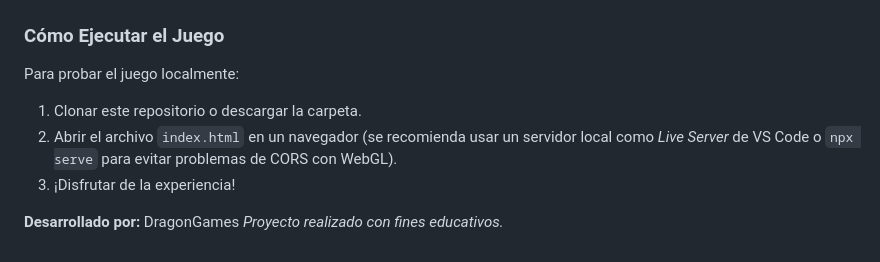
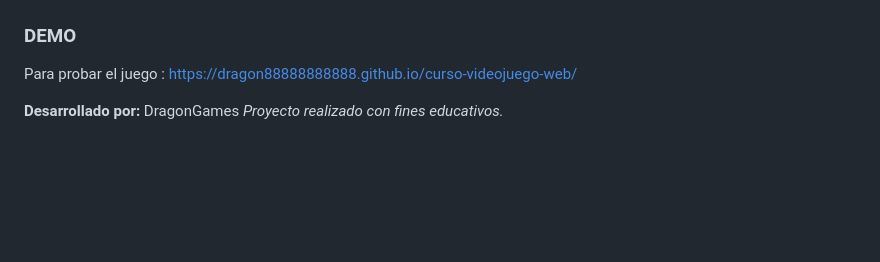
Before and after one commit to dragon88888888888/curso-videojuego-web, a Markdown page: README.md, the part around the change. GitHub-like rendering; folded sections open; blank space fills up the shorter version.

Commit message:
Revise game execution instructions and add demo link
Updated instructions for running the game and added a demo link.

```diff
--- a/README.md
+++ b/README.md
@@ -88,11 +88,9 @@ Detalle técnico del diseño del nivel, donde se puede apreciar el uso de capas
 Muestra de la UI implementada, incluyendo el HUD (Heads-Up Display) y otros elementos visuales de interacción.
 ![UI Final](Captura_ui_final.png)
 
-### Cómo Ejecutar el Juego
-Para probar el juego localmente:
-1. Clonar este repositorio o descargar la carpeta.
-2. Abrir el archivo `index.html` en un navegador (se recomienda usar un servidor local como *Live Server* de VS Code o `npx serve` para evitar problemas de CORS con WebGL).
-3. ¡Disfrutar de la experiencia!
+### DEMO
+Para probar el juego :
+https://dragon88888888888.github.io/curso-videojuego-web/
 
 **Desarrollado por:** DragonGames
 *Proyecto realizado con fines educativos.*
```
